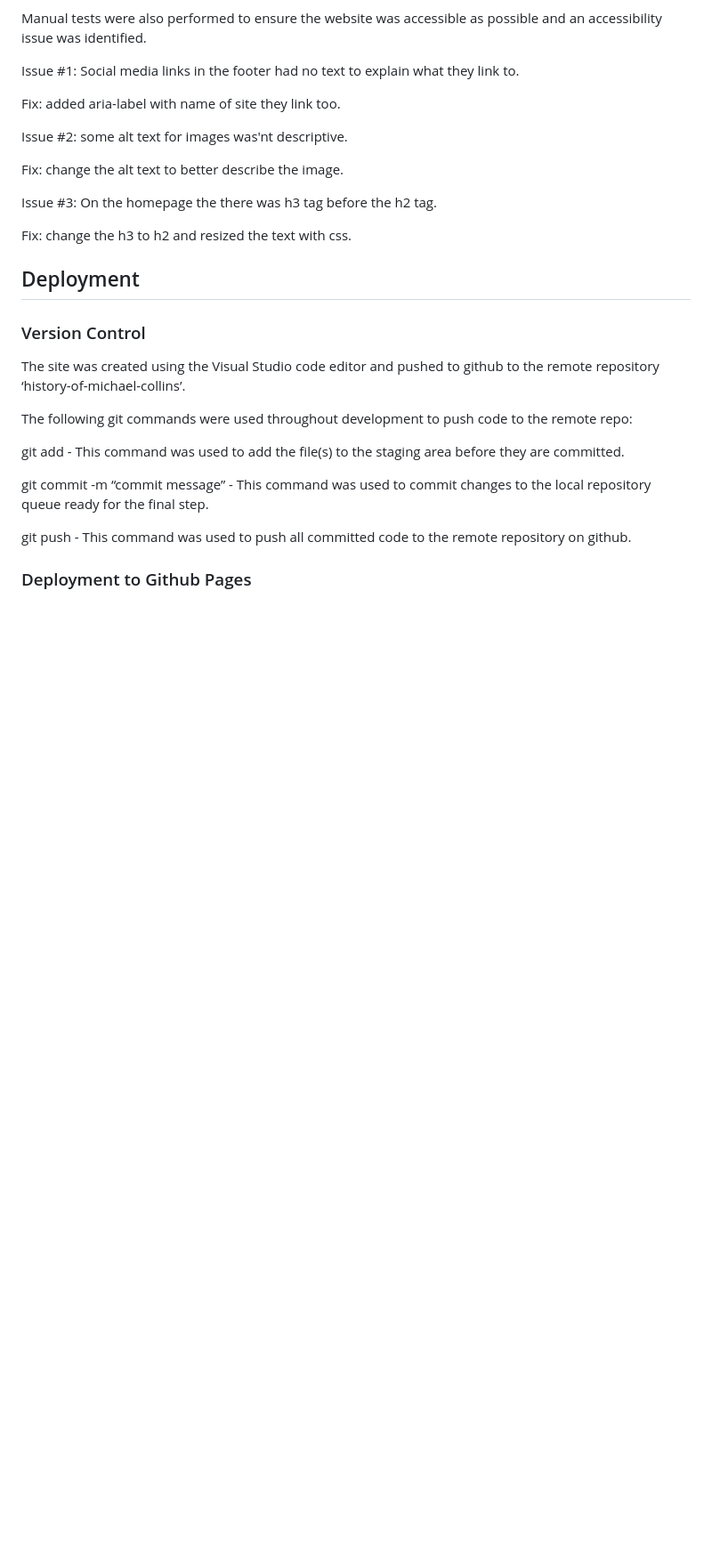
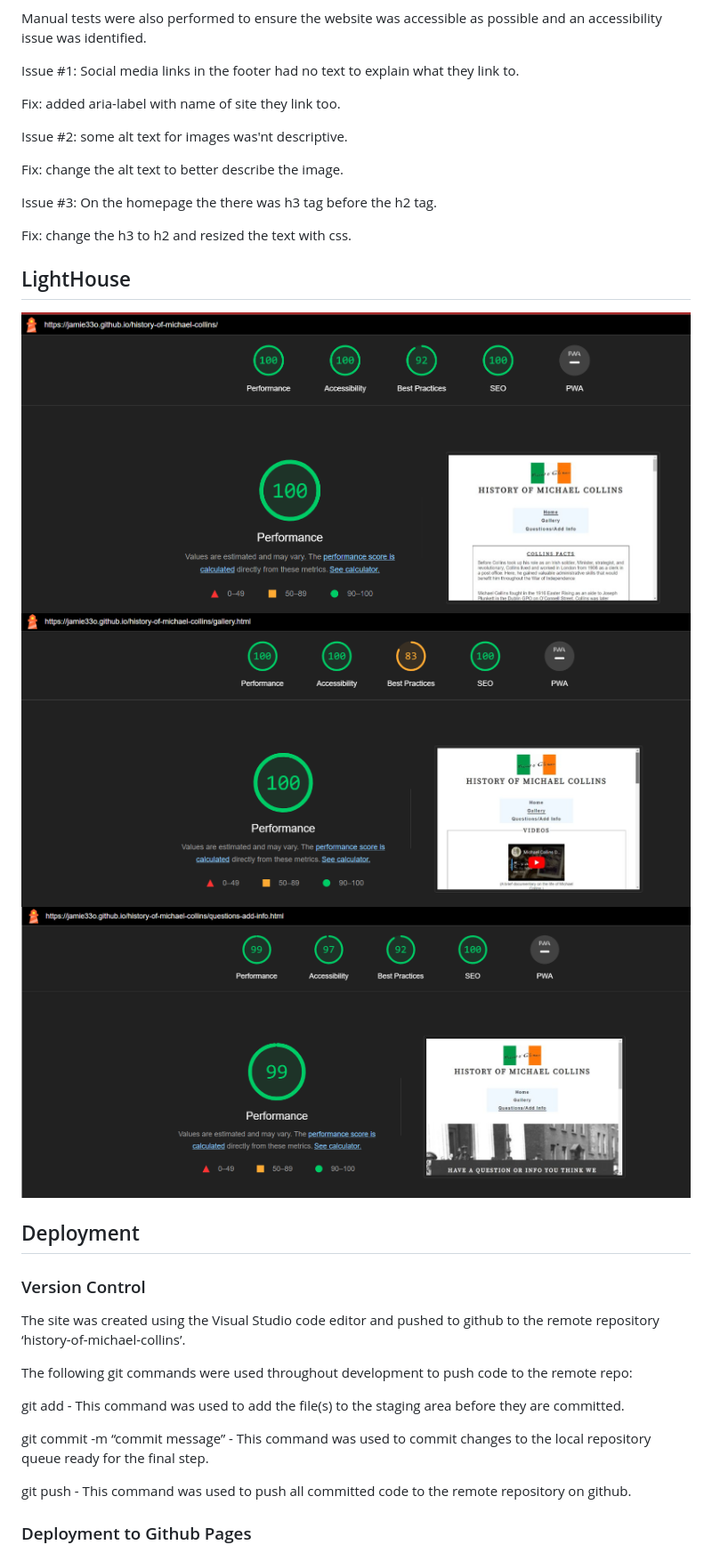
Before and after one commit to jamie33o/history-of-michael-collins, a Markdown page: README.md, the part around the change. Shown: that part at 89% size. GitHub-like rendering; pictures changed too: docs/testing/lighthouse-form-page.png (added), docs/testing/lighthouse-gallery.png (added), docs/testing/lighthouse-homepage.png (added); blank space fills up the shorter version.

Commit message:
Docs: added lighthouse results

```diff
--- a/README.md
+++ b/README.md
@@ -200,6 +200,12 @@ Issue #3: On the homepage the there was h3 tag before the h2 tag.
 
 Fix: change the h3 to h2 and resized the text with css.
 
+## LightHouse
+
+![Homepage](docs/testing/lighthouse-homepage.png)
+![gallery](docs/testing/lighthouse-gallery.png)
+![question/add info](docs/testing/lighthouse-form-page.png)
+
 
 ## Deployment
 
```
